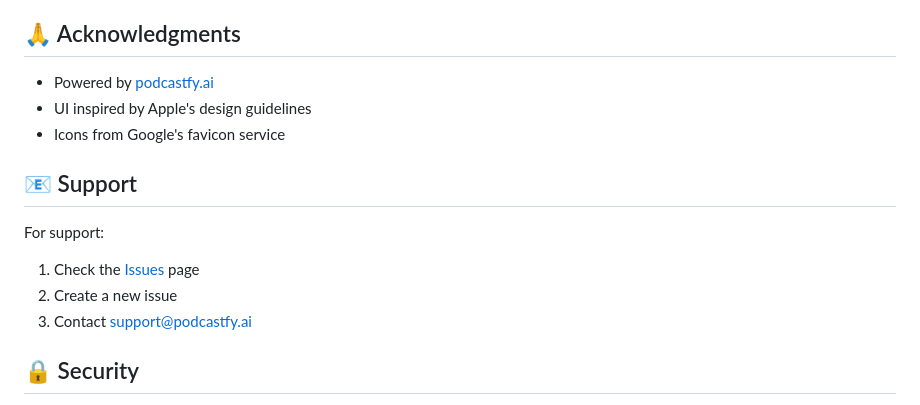
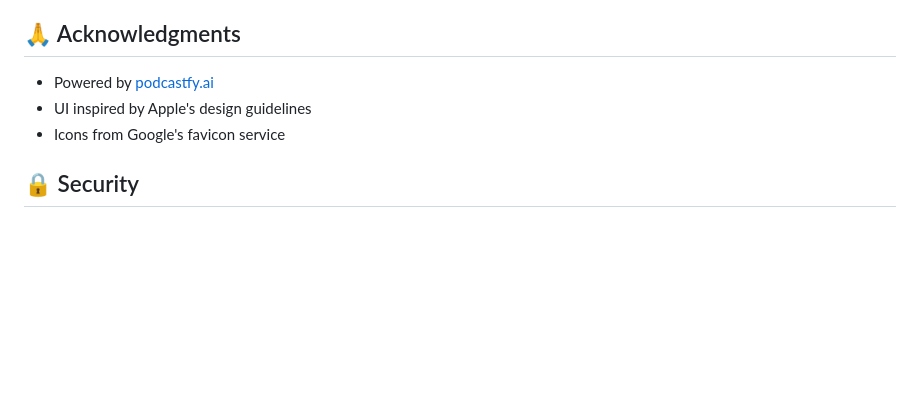
Before and after one commit to mynumu/podcasty, a Markdown page: README.md, the part around the change. GitHub-like rendering; blank space fills up the shorter version.

```diff
--- a/README.md
+++ b/README.md
@@ -183,14 +183,6 @@ This project is licensed under the MIT License - see [LICENSE](LICENSE) for deta
 - UI inspired by Apple's design guidelines
 - Icons from Google's favicon service
 
-## 📧 Support
-
-For support:
-
-1. Check the [Issues](https://github.com/yourusername/podcast-generator/issues) page
-2. Create a new issue
-3. Contact support@podcastfy.ai
-
 ## 🔒 Security
 
 - API keys are stored in browser's localStorage
```
